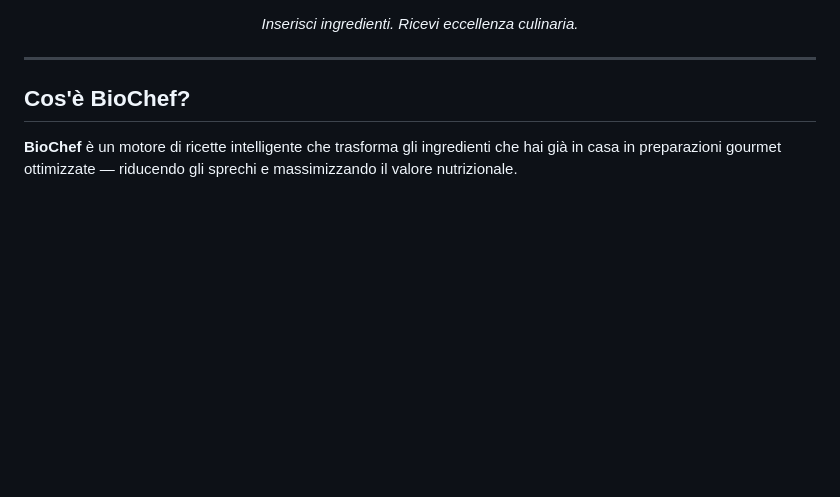
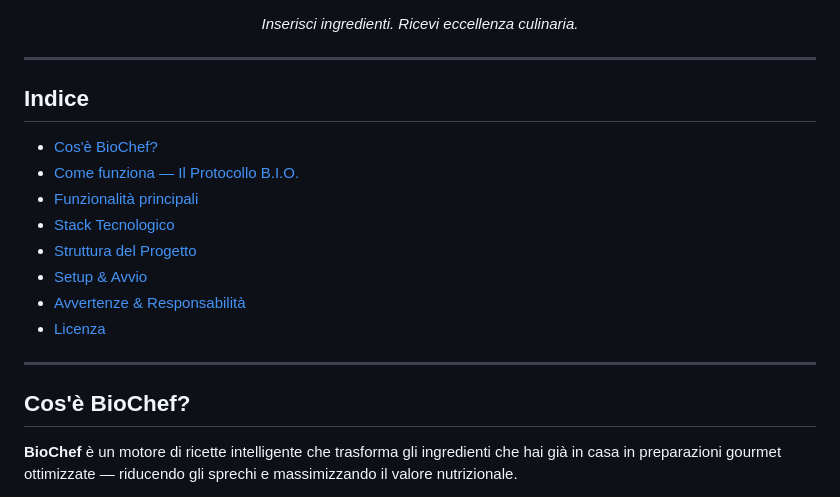
Before and after one commit to LonDave/biochef_app, a Markdown page: README.md, the part around one of its changes. Rendered like a GitHub page; blank space fills up the shorter version.

```diff
--- a/README.md
+++ b/README.md
@@ -11,6 +11,19 @@
 <p align="center">
   <em>Inserisci ingredienti. Ricevi eccellenza culinaria.</em>
 </p>
+
+---
+
+## Indice
+
+- [Cos'è BioChef?](#cosè-biochef)
+- [Come funziona — Il Protocollo B.I.O.](#come-funziona--il-protocollo-bio)
+- [Funzionalità principali](#funzionalità-principali)
+- [Stack Tecnologico](#stack-tecnologico)
+- [Struttura del Progetto](#struttura-del-progetto)
+- [Setup & Avvio](#setup--avvio)
+- [Avvertenze & Responsabilità](#avvertenze--responsabilità)
+- [Licenza](#licenza)
 
 ---
 
```
Also changed, not shown: other parts of README.md (+4 -4 lines).
